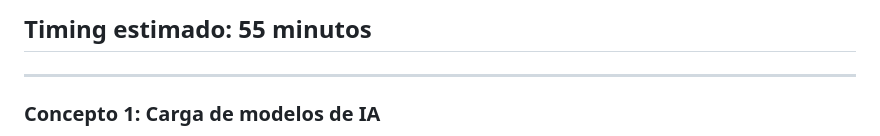
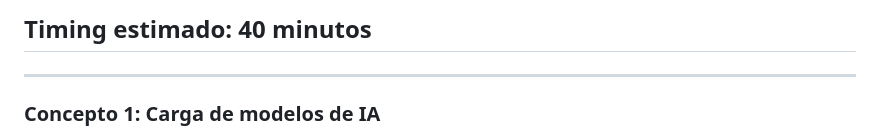
Before and after one commit to FromtendLeap/javascript-for-the-rest-of-us, a Markdown page: Fase_3.md, the part around the change printed below. Drawn GitHub-style.

```diff
--- a/Fase_3.md
+++ b/Fase_3.md
@@ -5,5 +5,5 @@ Integrar TensorFlow.js para detección facial y completar el sistema automático
 
-## Timing estimado: 55 minutos
+## Timing estimado: 40 minutos
 
 ---
 
```
Also changed, not shown: other parts of Fase_3.md (+2 -2 lines), Fase_1.md (+3 -15 lines), Fase_2.md (+1 -1 lines).
